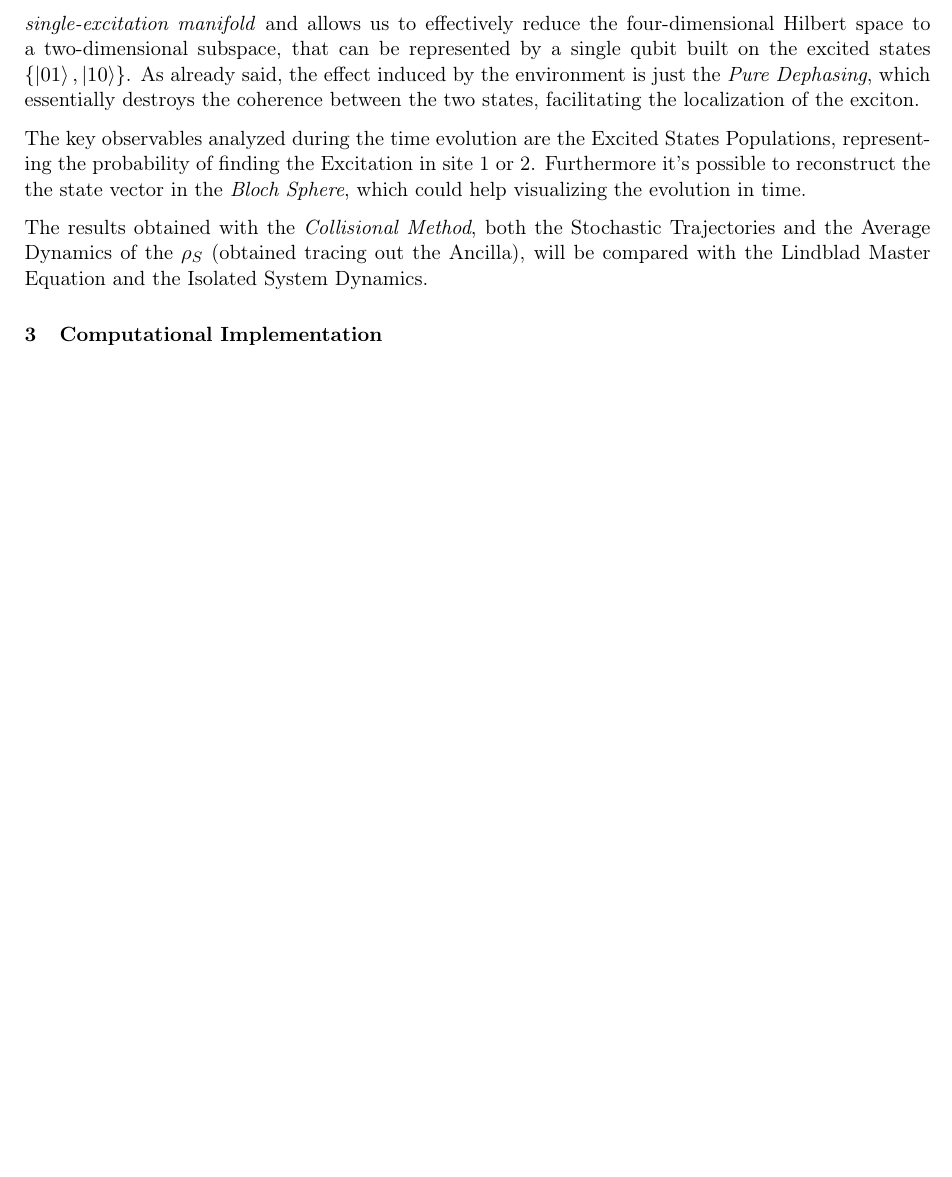
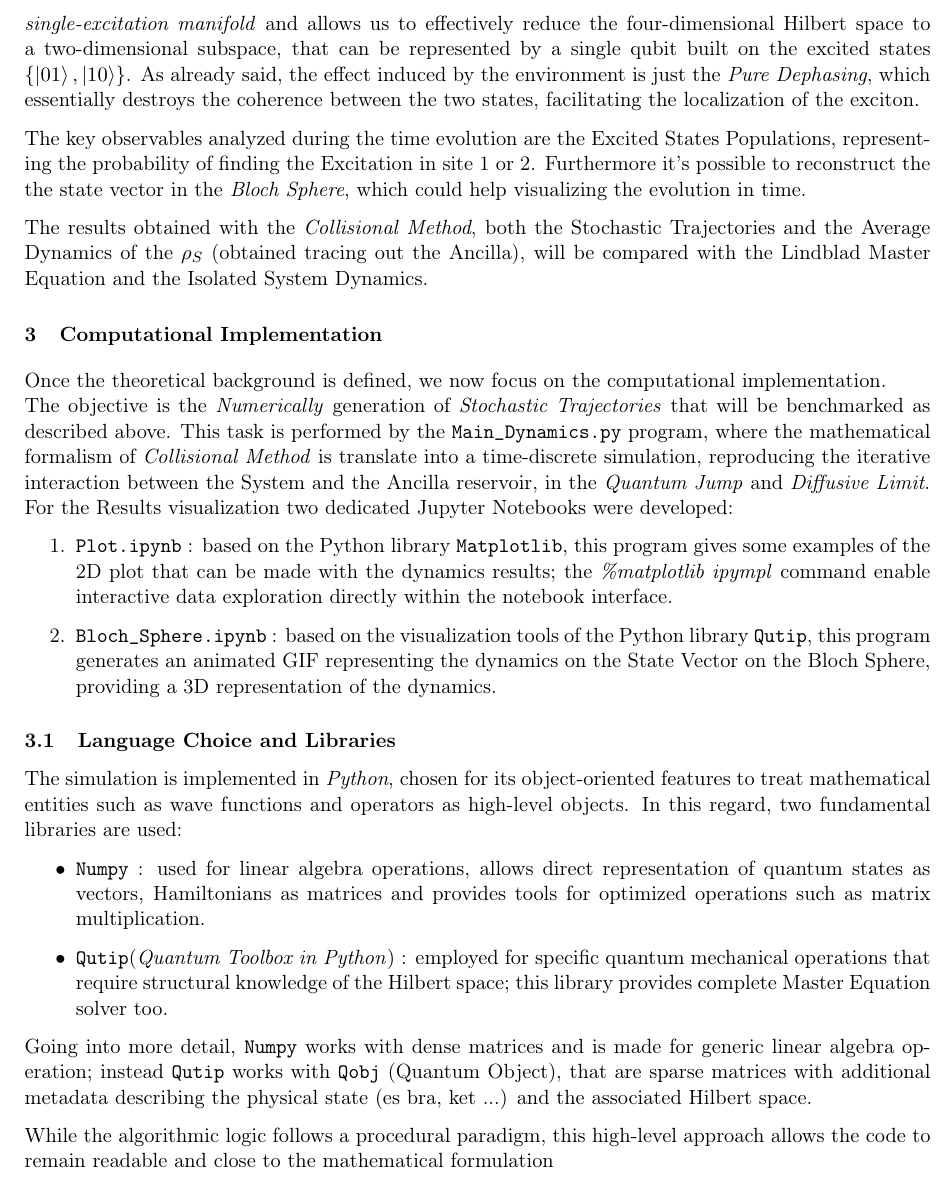
Before and after one commit to francescociavarella/Collisional_Methods_for_Coding, a LaTeX document (Documentation/Report.tex): part of page 8 of 8, cut so that both start at the same text, the shorter picture padded with empty space. Compiled offline with pdfLaTeX.

Commit message:
report  update

```diff
--- a/Documentation/Report.tex
+++ b/Documentation/Report.tex
@@ -238,7 +238,24 @@
 
 
 	\section{Computational Implementation}
+	Once the theoretical background is defined, we now focus on the computational implementation. \\
+	The objective is the \textit{Numerically} generation of \textit{Stochastic Trajectories} that will be benchmarked as described above. This task is performed by the \texttt{Main\_Dynamics.py} program, where the mathematical formalism of \textit{Collisional Method} is translate into a time-discrete simulation, reproducing the iterative interaction between the System and the Ancilla reservoir, in the \textit{Quantum Jump} and \textit{Diffusive Limit}. \\
+	For the Results visualization two dedicated Jupyter Notebooks were developed:
+	\begin{enumerate}
+		\item \texttt{Plot.ipynb} : based on the Python library \texttt{Matplotlib}, this program gives some examples of the 2D plot that can be made with the dynamics results; the \textit{\%matplotlib ipympl} command enable interactive data exploration directly within the notebook interface.
+		\item \texttt{Bloch\_Sphere.ipynb} : based on the visualization tools of the Python library \texttt{Qutip}, this program generates an animated GIF representing the dynamics on the State Vector on the Bloch Sphere, providing a 3D representation of the dynamics.
+	\end{enumerate}
 
+
+	\subsection{Language Choice and Libraries}
+	The simulation is implemented in \textit{Python}, chosen for its object-oriented features to treat mathematical entities such as wave functions and operators as high-level objects. In this regard, two fundamental libraries are used:
+	\begin{itemize}
+		\item \texttt{Numpy} : used for linear algebra operations, allows direct representation of quantum states as vectors, Hamiltonians as matrices and provides tools for optimized operations such as matrix multiplication.
+		\item \texttt{Qutip}(\textit{Quantum Toolbox in Python}) : employed for specific quantum mechanical operations that require structural knowledge of the Hilbert space; this library provides complete Master Equation solver too.
+	\end{itemize}
+	Going into more detail, \texttt{Numpy} works with dense matrices and is made for generic linear algebra operation; instead \texttt{Qutip} works with \texttt{Qobj} (Quantum Object), that are sparse matrices with additional metadata describing the physical state (es bra, ket ...) and the associated Hilbert space.
+
+	While the algorithmic logic follows a procedural paradigm, this high-level approach allows the code to remain readable and close to the mathematical formulation
 
 
 \end{document}
```
Also changed, not shown: Documentation/Report.pdf.
